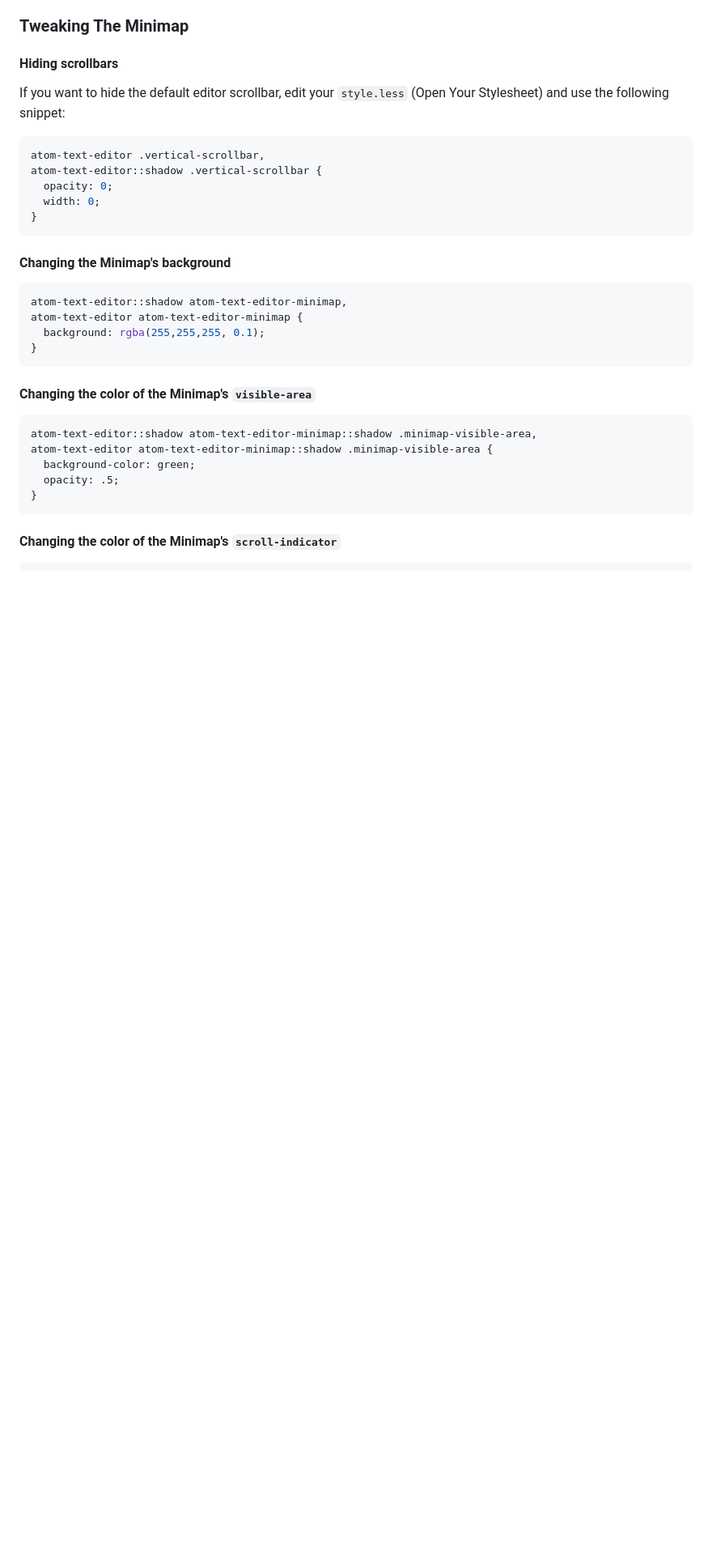
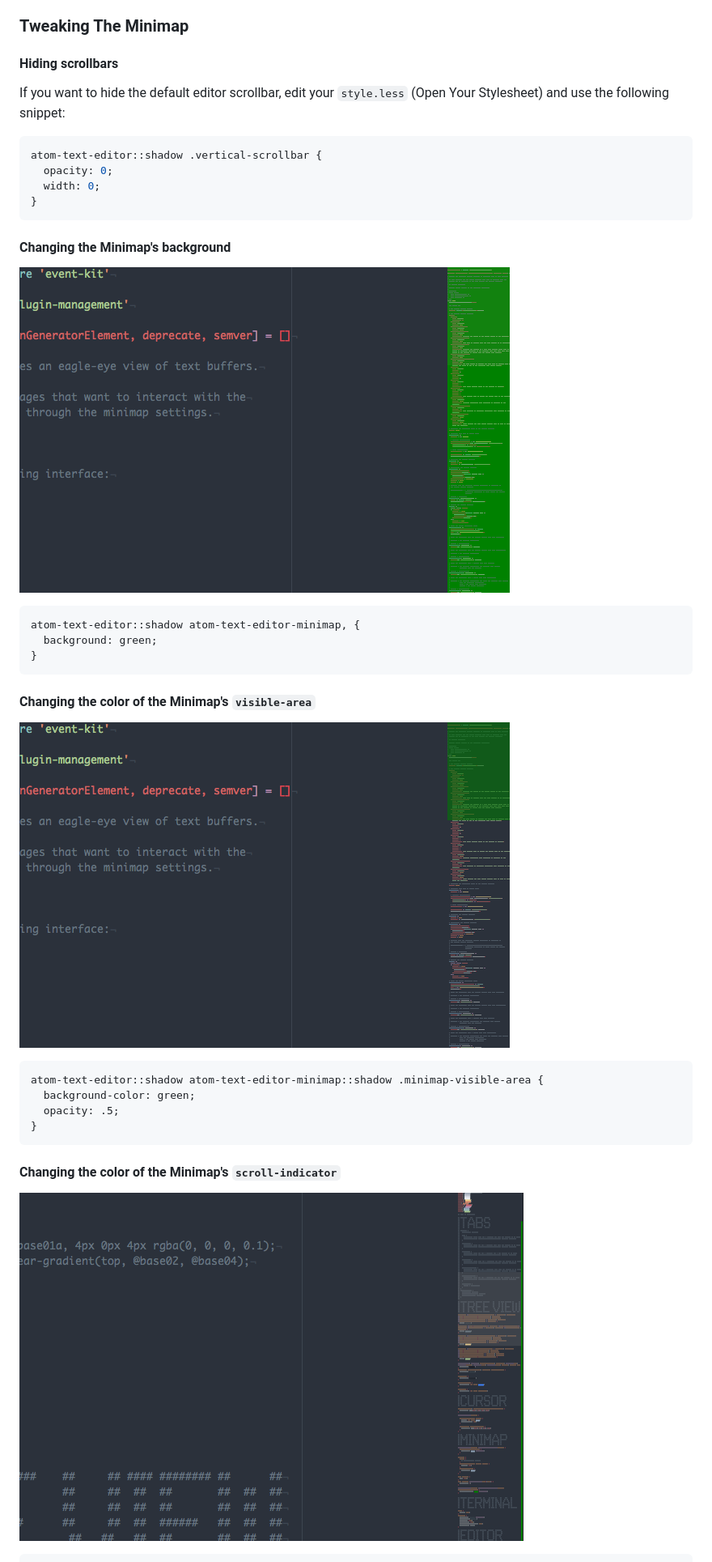
Before and after one commit to atom-minimap/minimap, a Markdown page: README.md, the part around the change printed below. Shown: that part at 81% size. Drawn GitHub-style; pictures changed too: minimap-custom-background.png (added), minimap-custom-scroll-indicator.png (added), minimap-custom-visible-area.png (added); blank space fills up the shorter version.

Commit message:
:memo: Update customization examples in README

````diff
--- a/README.md
+++ b/README.md
@@ -141,7 +141,6 @@ Another non-trivial change is the list of available decoration's type. At the ti
 If you want to hide the default editor scrollbar, edit your `style.less` (Open Your Stylesheet) and use the following snippet:
 
 ```css
-atom-text-editor .vertical-scrollbar,
 atom-text-editor::shadow .vertical-scrollbar {
   opacity: 0;
   width: 0;
@@ -150,18 +149,20 @@ atom-text-editor::shadow .vertical-scrollbar {
 
 #### Changing the Minimap's background
 
+![minimap-custom-background](https://github.com/atom-minimap/minimap/blob/master/minimap-custom-background.png?raw=true)
+
 ```css
-atom-text-editor::shadow atom-text-editor-minimap,
-atom-text-editor atom-text-editor-minimap {
-  background: rgba(255,255,255, 0.1);
+atom-text-editor::shadow atom-text-editor-minimap, {
+  background: green;
 }
 ```
 
 #### Changing the color of the Minimap's `visible-area`
 
+![minimap-custom-background](https://github.com/atom-minimap/minimap/blob/master/minimap-custom-visible-area.png?raw=true)
+
 ```css
-atom-text-editor::shadow atom-text-editor-minimap::shadow .minimap-visible-area,
-atom-text-editor atom-text-editor-minimap::shadow .minimap-visible-area {
+atom-text-editor::shadow atom-text-editor-minimap::shadow .minimap-visible-area {
   background-color: green;
   opacity: .5;
 }
@@ -169,4 +170,6 @@ atom-text-editor atom-text-editor-minimap::shadow .minimap-visible-area {
 
 #### Changing the color of the Minimap's `scroll-indicator`
 
+![minimap-custom-background](https://github.com/atom-minimap/minimap/blob/master/minimap-custom-scroll-indicator.png?raw=true)
+
 ```css
````
Also changed, not shown: other parts of README.md (+1 -2 lines).
